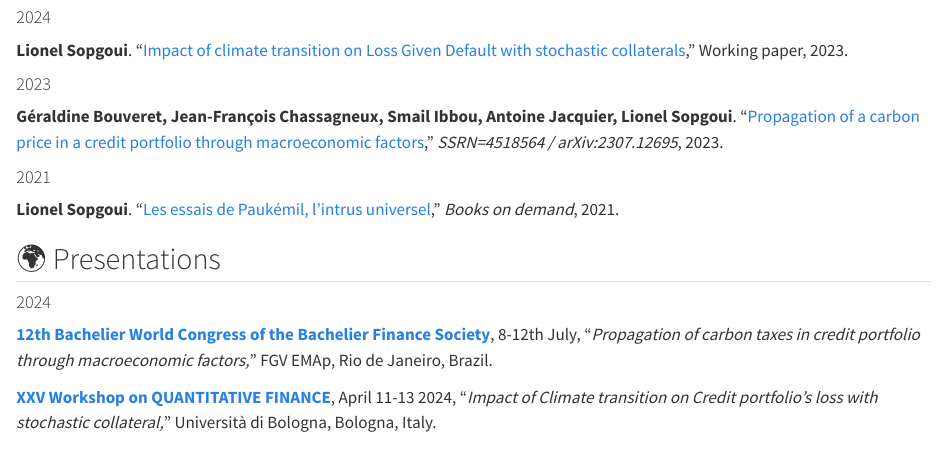
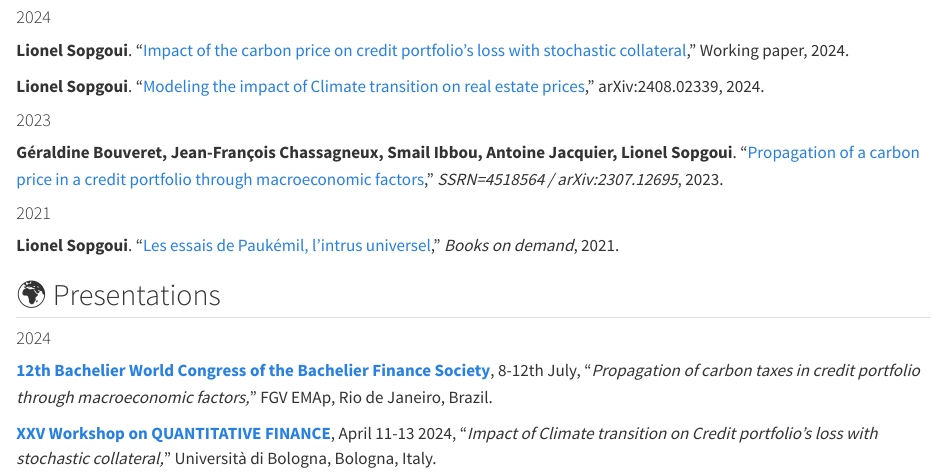
Before and after one commit to liomaix/liomaix.github.io, a Quarto document (index.qmd): the page in a window 1100 px wide, from 1220 px down. Rendered offline with R 4.5, knitr and Pandoc in place of Quarto, with nearby package versions.

Commit message:
New preprints

```diff
--- a/index.qmd
+++ b/index.qmd
@@ -10,7 +10,10 @@ I am Lionel Sopgoui, PhD student in Mathematical Finance, at [LPSM](https://www.
 
 #### 2024
 
-**Lionel Sopgoui**. "[Impact of climate transition on Loss Given Default with stochastic collaterals](https://www.ssrn.com/)," Working paper, 2023.
+**Lionel Sopgoui**. "[Impact of the carbon price on credit portfolio's loss with stochastic collateral](https://www.ssrn.com/)," Working paper, 2024.
+
+**Lionel Sopgoui**. "[Modeling the impact of Climate transition on real estate prices](https://arxiv.org/abs/2408.02339/)," arXiv:2408.02339, 2024.
+
 
 #### 2023
 
```
Also changed, not shown: docs/search.json, profile_.jpg (added), 1 other file.
